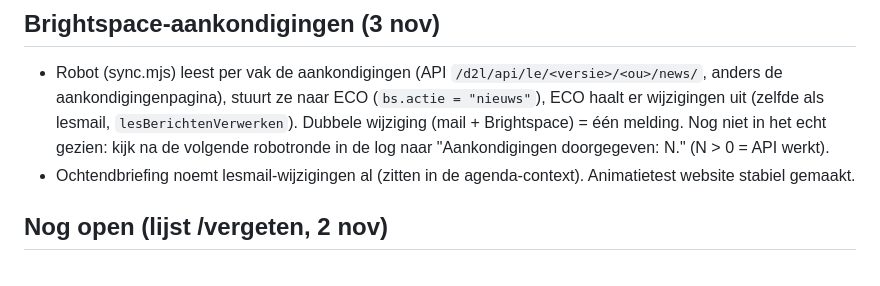
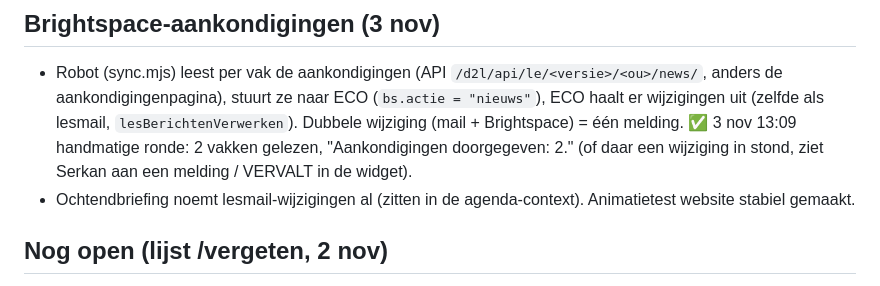
Before and after one commit to SE-KIB/LERENISLEUK, a Markdown page: OVERDRACHT.md, the part around the change. Drawn GitHub-style.

Commit message:
Overdracht: aankondigingen werken (robotronde 3 nov)
Co-Authored-By: Claude Opus 5.5 <noreply@anthropic.com>
Claude-Session: https://claude.ai/code/session_011JxaiXLhYqHVNNxSmJr5AH

```diff
--- a/OVERDRACHT.md
+++ b/OVERDRACHT.md
@@ -235,8 +235,8 @@ Genoemd in eerdere chats maar nergens meer vastgelegd:
 ## Brightspace-aankondigingen (3 nov)
 - Robot (sync.mjs) leest per vak de aankondigingen (API `/d2l/api/le/<versie>/<ou>/news/`, anders de aankondigingenpagina),
   stuurt ze naar ECO (`bs.actie = "nieuws"`), ECO haalt er wijzigingen uit (zelfde als lesmail, `lesBerichtenVerwerken`).
-  Dubbele wijziging (mail + Brightspace) = één melding. Nog niet in het echt gezien: kijk na de volgende robotronde in de log
-  naar "Aankondigingen doorgegeven: N." (N > 0 = API werkt).
+  Dubbele wijziging (mail + Brightspace) = één melding. ✅ 3 nov 13:09 handmatige ronde: 2 vakken gelezen, "Aankondigingen
+  doorgegeven: 2." (of daar een wijziging in stond, ziet Serkan aan een melding / VERVALT in de widget).
 - Ochtendbriefing noemt lesmail-wijzigingen al (zitten in de agenda-context). Animatietest website stabiel gemaakt.
 
 ## Nog open (lijst /vergeten, 2 nov)
```
